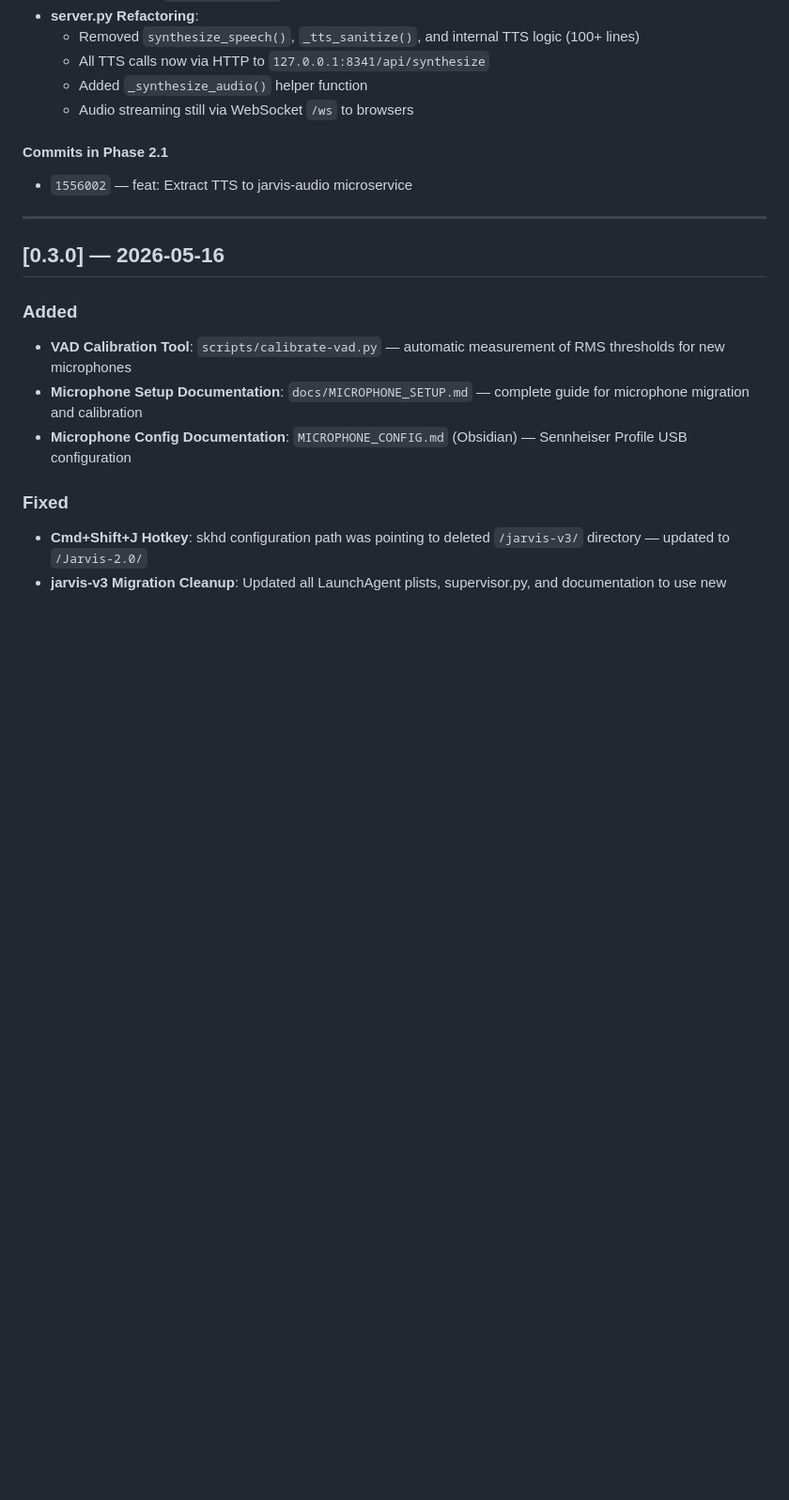
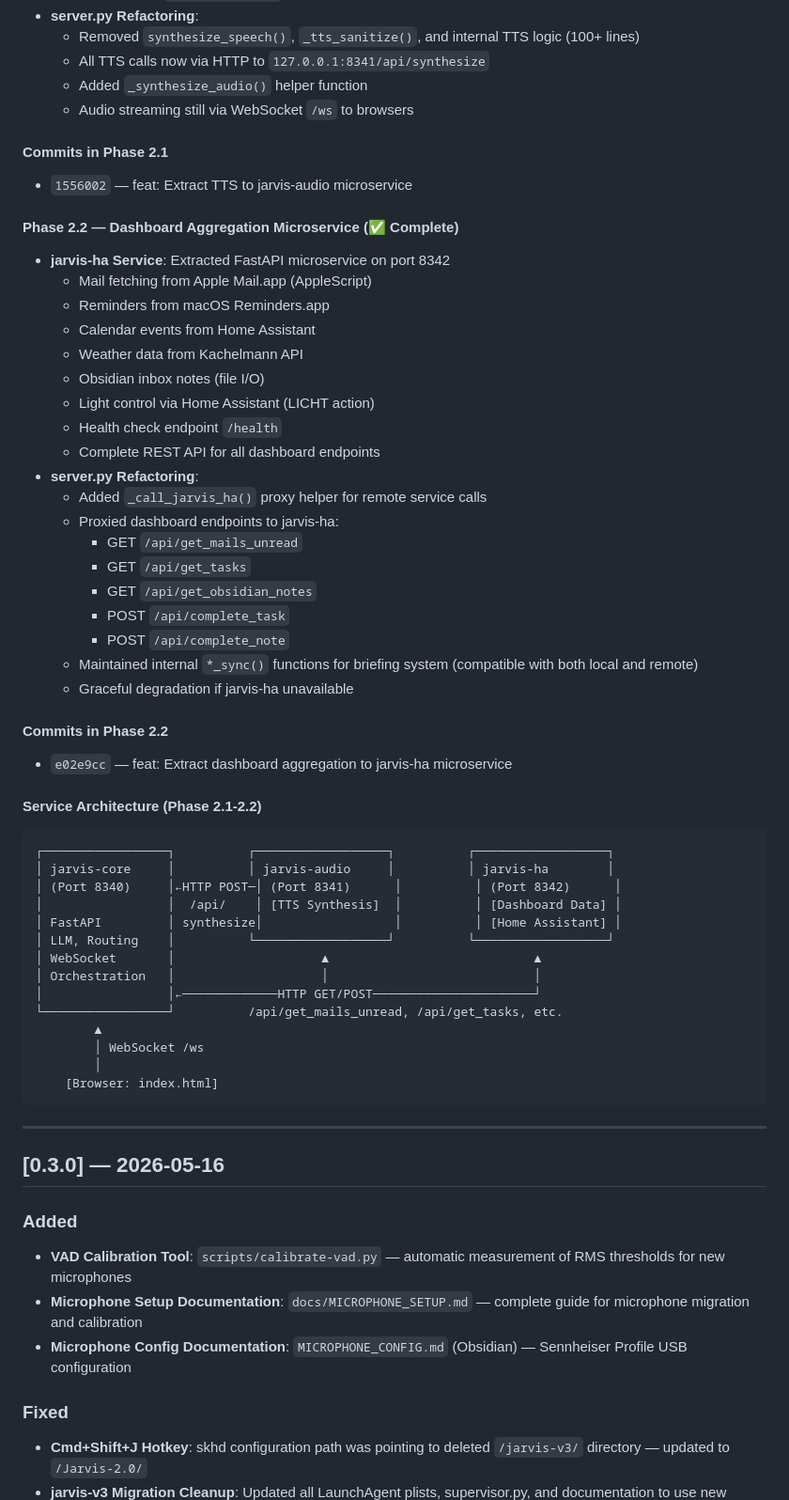
Before and after one commit to Black-Shadowcat/Jarvis-2.0, a Markdown page: CHANGELOG.md, the part around the change. Shown at 94% size. Rendered like a GitHub page; blank space fills up the shorter version.

Commit message:
chore: Document Phase 2.2 in CHANGELOG with service architecture diagram
Co-Authored-By: Claude Haiku 4.5 <noreply@anthropic.com>

````diff
--- a/CHANGELOG.md
+++ b/CHANGELOG.md
@@ -24,6 +24,48 @@ Format follows [Keep a Changelog](https://keepachangelog.com/en/1.0.0/), version
 
 #### Commits in Phase 2.1
 - `1556002` — feat: Extract TTS to jarvis-audio microservice
+
+#### Phase 2.2 — Dashboard Aggregation Microservice (✅ Complete)
+- **jarvis-ha Service**: Extracted FastAPI microservice on port 8342
+  - Mail fetching from Apple Mail.app (AppleScript)
+  - Reminders from macOS Reminders.app
+  - Calendar events from Home Assistant
+  - Weather data from Kachelmann API
+  - Obsidian inbox notes (file I/O)
+  - Light control via Home Assistant (LICHT action)
+  - Health check endpoint `/health`
+  - Complete REST API for all dashboard endpoints
+- **server.py Refactoring**:
+  - Added `_call_jarvis_ha()` proxy helper for remote service calls
+  - Proxied dashboard endpoints to jarvis-ha:
+    - GET `/api/get_mails_unread`
+    - GET `/api/get_tasks`
+    - GET `/api/get_obsidian_notes`
+    - POST `/api/complete_task`
+    - POST `/api/complete_note`
+  - Maintained internal `*_sync()` functions for briefing system (compatible with both local and remote)
+  - Graceful degradation if jarvis-ha unavailable
+
+#### Commits in Phase 2.2
+- `e02e9cc` — feat: Extract dashboard aggregation to jarvis-ha microservice
+
+#### Service Architecture (Phase 2.1-2.2)
+```
+┌─────────────────┐          ┌──────────────────┐          ┌──────────────────┐
+│ jarvis-core     │          │ jarvis-audio     │          │ jarvis-ha        │
+│ (Port 8340)     │←HTTP POST─│ (Port 8341)      │          │ (Port 8342)      │
+│                 │  /api/    │ [TTS Synthesis]  │          │ [Dashboard Data] │
+│ FastAPI         │ synthesize│                  │          │ [Home Assistant] │
+│ LLM, Routing    │          └──────────────────┘          └──────────────────┘
+│ WebSocket       │                    ▲                            ▲
+│ Orchestration   │                    │                            │
+│                 │←─────────────HTTP GET/POST──────────────────────┘
+└─────────────────┘          /api/get_mails_unread, /api/get_tasks, etc.
+        ▲
+        │ WebSocket /ws
+        │
+    [Browser: index.html]
+```
 
 ---
 
````
